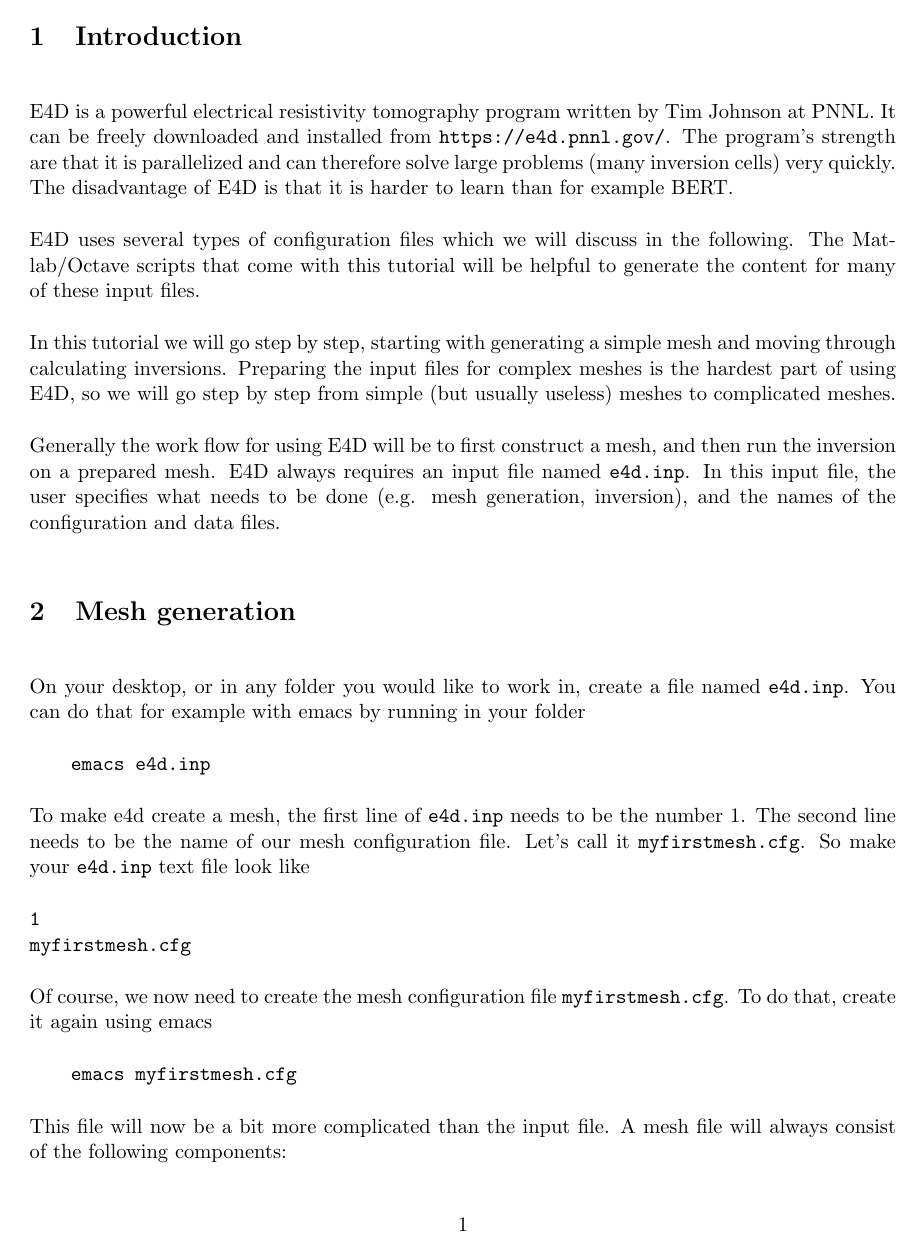
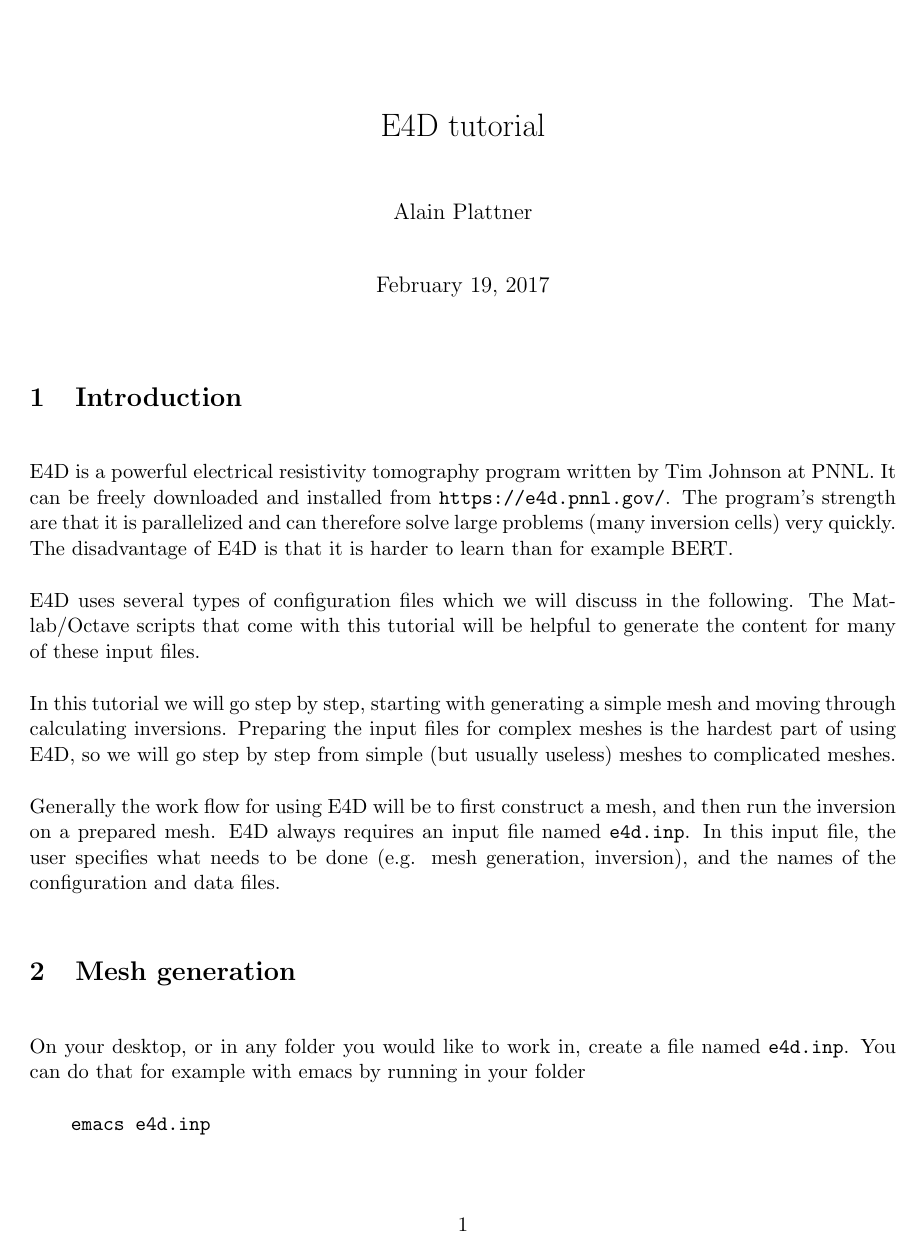
Before and after one commit to AlainPlattner/E4Dfunctions, a LaTeX document (E4D4students/e4d4students.tex): page 1 of 4. Compiled offline with pdfLaTeX.

Commit message:
tiny edit

```diff
--- a/E4D4students/e4d4students.tex
+++ b/E4D4students/e4d4students.tex
@@ -11,8 +11,12 @@
 \voffset=-0.7in
 
 \title{E4D tutorial}
+\author{Alain Plattner}
+
 
 \begin{document}
+
+\maketitle
 
 \section{Introduction}
 E4D is a powerful electrical resistivity tomography program written by
```
